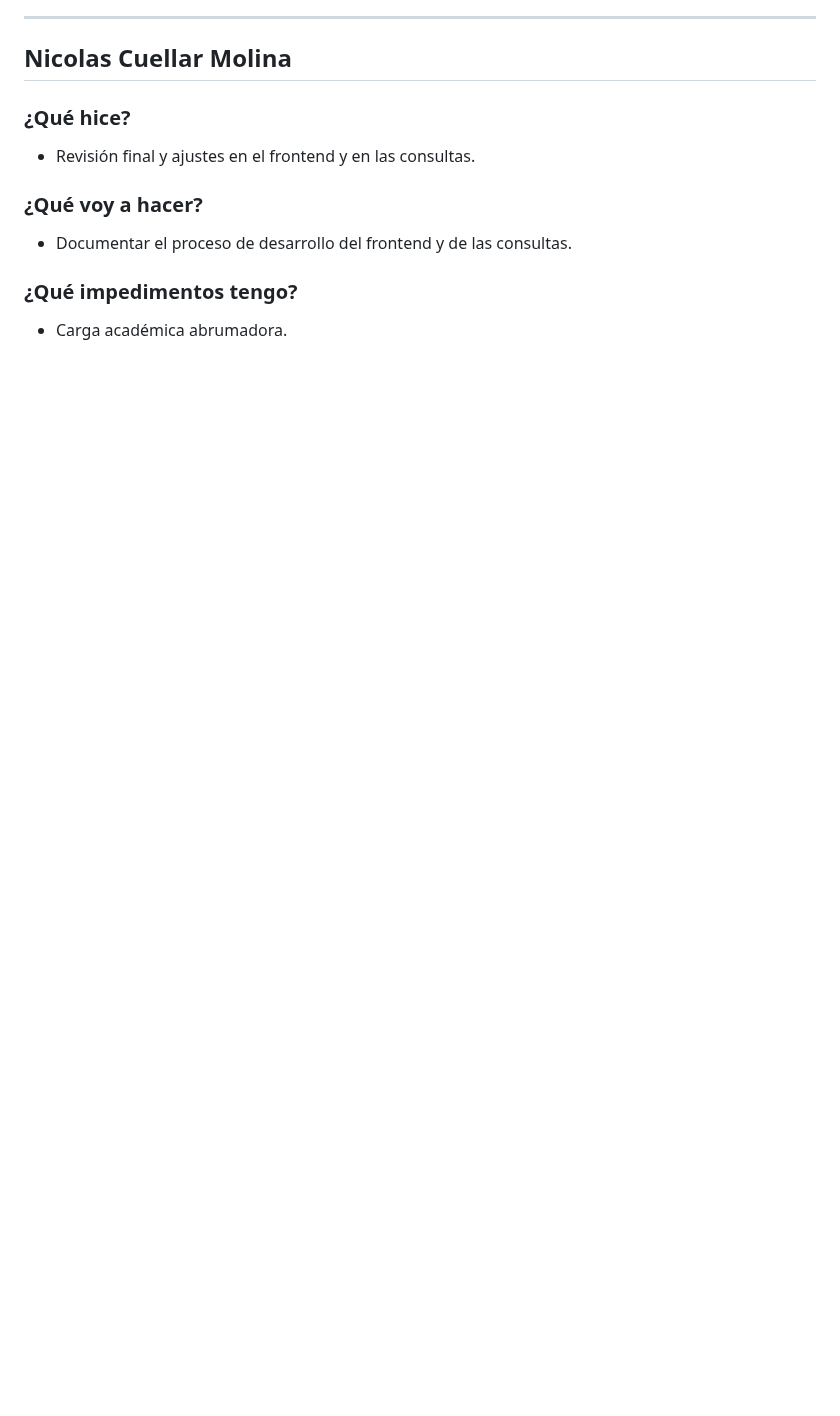
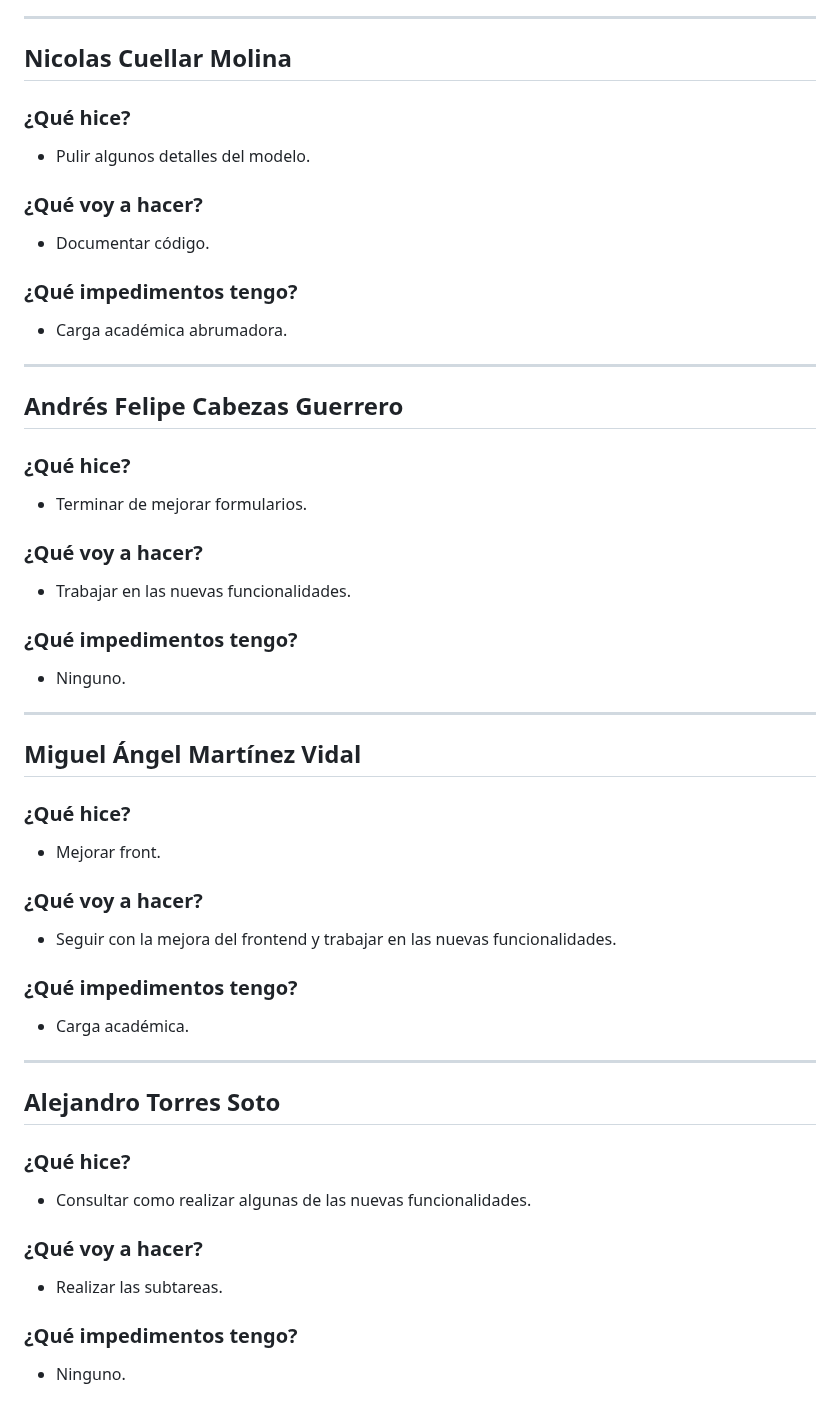
Before and after one commit to ICESI-PI1-2024A-3/ccsa-grupo-5, a Markdown page: week4.md, the part around one of its changes. Drawn GitHub-style; blank space fills up the shorter version.

```diff
--- a/week4.md
+++ b/week4.md
@@ -288,10 +284,49 @@
 ## Nicolas Cuellar Molina
 
 ### ¿Qué hice?
-- Revisión final y ajustes en el frontend y en las consultas.
+- Pulir algunos detalles del modelo.
 
 ### ¿Qué voy a hacer?
-- Documentar el proceso de desarrollo del frontend y de las consultas.
+- Documentar código.
 
 ### ¿Qué impedimentos tengo?
 - Carga académica abrumadora.
+
+---
+
+## Andrés Felipe Cabezas Guerrero
+
+### ¿Qué hice?
+- Terminar de mejorar formularios.
+
+### ¿Qué voy a hacer?
+- Trabajar en las nuevas funcionalidades.
+
+### ¿Qué impedimentos tengo?
+- Ninguno.
+
+---
+
+## Miguel Ángel Martínez Vidal
+
+### ¿Qué hice?
+- Mejorar front.
+
+### ¿Qué voy a hacer?
+- Seguir con la mejora del frontend y trabajar en las nuevas funcionalidades.
+
+### ¿Qué impedimentos tengo?
+- Carga académica.
+
+---
+
+## Alejandro Torres Soto
+
+### ¿Qué hice?
+- Consultar como realizar algunas de las nuevas funcionalidades.
+
+### ¿Qué voy a hacer?
+- Realizar las subtareas.
+
+### ¿Qué impedimentos tengo?
+- Ninguno.
```
Also changed, not shown: other parts of week4.md (+40 -44 lines).
